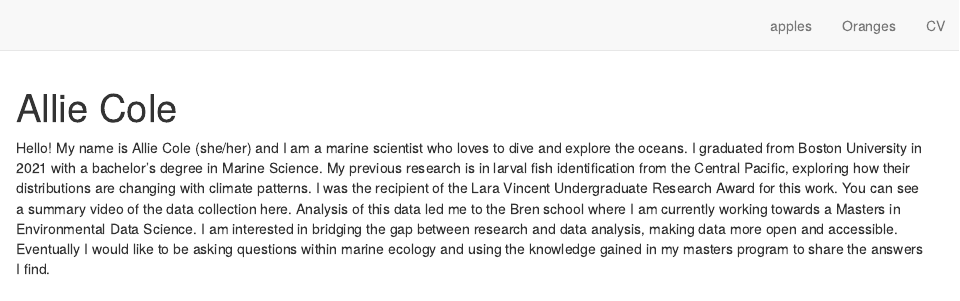
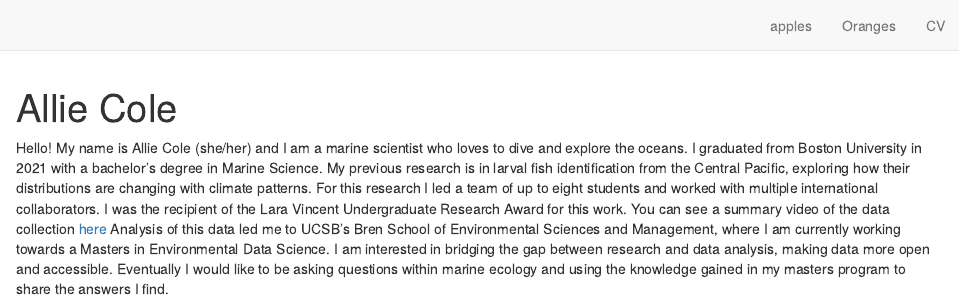
Before and after one commit to AllieCole/AllieCole.github.io, an R Markdown document (index.Rmd): the page in a window 1100 px wide, from its top. Rendered offline with R 4.5, knitr and Pandoc, with nearby package versions; drawn as R Markdown's standard HTML page in place of the format the file asks for.

Commit message:
added a link for my video

```diff
--- a/index.Rmd
+++ b/index.Rmd
@@ -15,4 +15,4 @@ output:
 site: distill::distill_website
 ---
 
-Hello! My name is Allie Cole (she/her) and I am a marine scientist who loves to dive and explore the oceans. I graduated from Boston University in 2021 with a bachelor's degree in Marine Science. My previous research is in larval fish identification from the Central Pacific, exploring how their distributions are changing with climate patterns. I was the recipient of the Lara Vincent Undergraduate Research Award for this work. You can see a summary video of the data collection here. Analysis of this data led me to the Bren school where I am currently working towards a Masters in Environmental Data Science. I am interested in bridging the gap between research and data analysis, making data more open and accessible. Eventually I would like to be asking questions within marine ecology and using the knowledge gained in my masters program to share the answers I find.
+Hello! My name is Allie Cole (she/her) and I am a marine scientist who loves to dive and explore the oceans. I graduated from Boston University in 2021 with a bachelor's degree in Marine Science. My previous research is in larval fish identification from the Central Pacific, exploring how their distributions are changing with climate patterns. For this research I led a team of up to eight students and worked with multiple international collaborators. I was the recipient of the Lara Vincent Undergraduate Research Award for this work. You can see a summary video of the data collection [here](https://www.bu.edu/articles/2019/phoenix-islands-fieldwork-vlog/) Analysis of this data led me to UCSB’s Bren School of Environmental Sciences and Management, where I am currently working towards a Masters in Environmental Data Science. I am interested in bridging the gap between research and data analysis, making data more open and accessible. Eventually I would like to be asking questions within marine ecology and using the knowledge gained in my masters program to share the answers I find.
```
